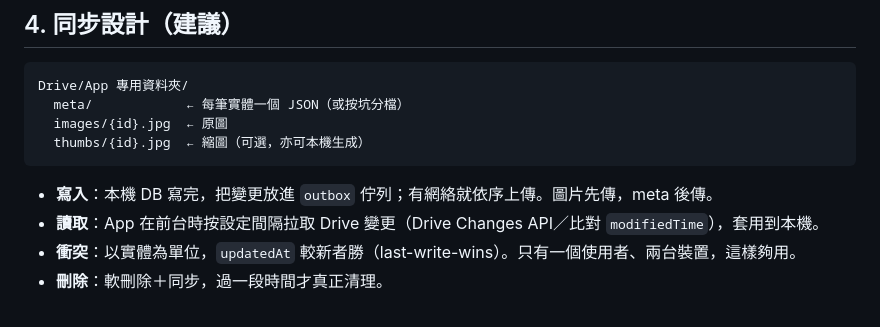
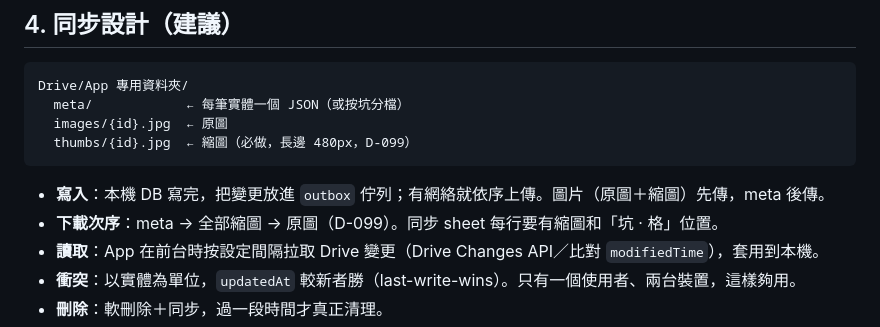
Before and after one commit to pierropropeller/my-drawing-drawer, a Markdown page: docs/HANDOFF.md, the part around the change. Drawn GitHub-style.

````diff
--- a/docs/HANDOFF.md
+++ b/docs/HANDOFF.md
@@ -222,10 +222,11 @@
 Drive/App 專用資料夾/
   meta/            ← 每筆實體一個 JSON（或按坑分檔）
   images/{id}.jpg  ← 原圖
-  thumbs/{id}.jpg  ← 縮圖（可選，亦可本機生成）
+  thumbs/{id}.jpg  ← 縮圖（必做，長邊 480px，D-099）
 ```
 
-- **寫入**：本機 DB 寫完，把變更放進 `outbox` 佇列；有網絡就依序上傳。圖片先傳，meta 後傳。
+- **寫入**：本機 DB 寫完，把變更放進 `outbox` 佇列；有網絡就依序上傳。圖片（原圖＋縮圖）先傳，meta 後傳。
+- **下載次序**：meta → 全部縮圖 → 原圖（D-099）。同步 sheet 每行要有縮圖和「坑 · 格」位置。
 - **讀取**：App 在前台時按設定間隔拉取 Drive 變更（Drive Changes API／比對 `modifiedTime`），套用到本機。
 - **衝突**：以實體為單位，`updatedAt` 較新者勝（last-write-wins）。只有一個使用者、兩台裝置，這樣夠用。
 - **刪除**：軟刪除＋同步，過一段時間才真正清理。
````
Also changed, not shown: docs/CHANGELOG.md (+10 -0 lines).
